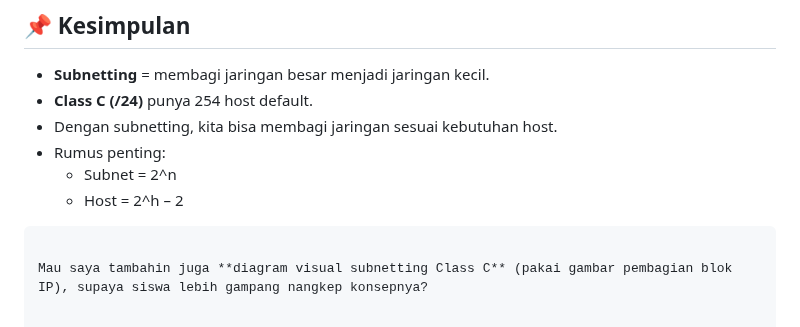
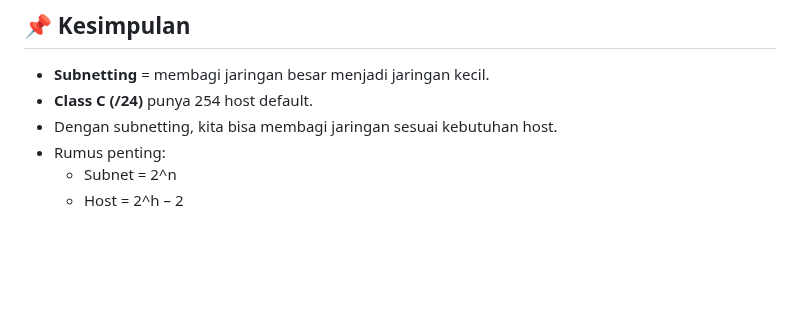
Before and after one commit to Fadel1106/SMK_Mandiri, a Markdown page: Dasar Kejuruan/09. Subneting.md, the part around the change. Drawn GitHub-style; blank space fills up the shorter version.

````diff
--- a/Dasar Kejuruan/09. Subneting.md
+++ b/Dasar Kejuruan/09. Subneting.md
@@ -229,7 +229,3 @@ IP: 192.168.10.0/27
 - Rumus penting:
   - Subnet = 2^n
   - Host = 2^h – 2
-
-```
-
-Mau saya tambahin juga **diagram visual subnetting Class C** (pakai gambar pembagian blok IP), supaya siswa lebih gampang nangkep konsepnya?
````
